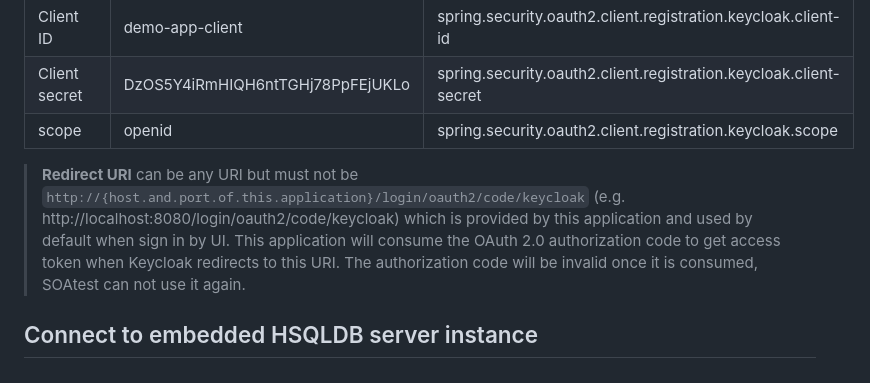
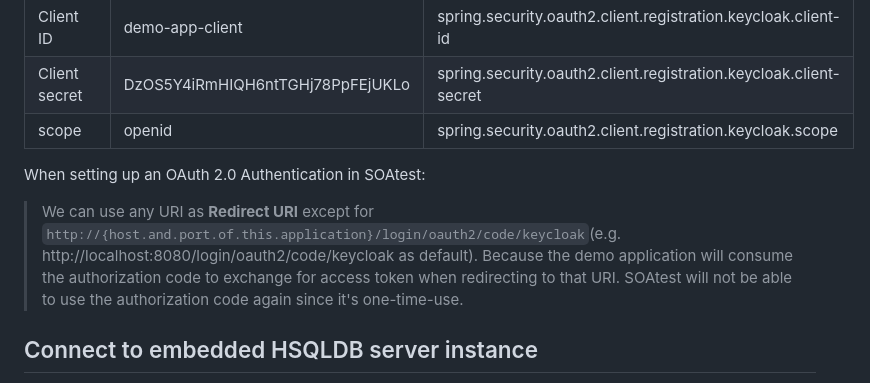
Before and after one commit to parasoft/parasoft-demo-app, a Markdown page: README.md, the part around the change. Rendered like a GitHub page.

Commit message:
Simplified the sentences

```diff
--- a/README.md
+++ b/README.md
@@ -116,11 +116,10 @@ To use OAuth 2.0 authentication, you will need to set up a Keycloak server as th
 | Client secret | DzOS5Y4iRmHIQH6ntTGHj78PpFEjUKLo                                          | spring.security.oauth2.client.registration.keycloak.client-secret |
 | scope         | openid                                                                    | spring.security.oauth2.client.registration.keycloak.scope         |
 
-> **Redirect URI** can be any URI but must not be `http://{host.and.port.of.this.application}/login/oauth2/code/keycloak`
-> (e.g. http://localhost:8080/login/oauth2/code/keycloak)
-> which is provided by this application and used by default when sign in by UI.
-> This application will consume the OAuth 2.0 authorization code to get access token when Keycloak redirects to this URI.
-> The authorization code will be invalid once it is consumed, SOAtest can not use it again.
+When setting up an OAuth 2.0 Authentication in SOAtest:
+> We can use any URI as **Redirect URI** except for `http://{host.and.port.of.this.application}/login/oauth2/code/keycloak`(e.g. http://localhost:8080/login/oauth2/code/keycloak as default).
+> Because the demo application will consume the authorization code to exchange for access token when redirecting to that URI.
+> SOAtest will not be able to use the authorization code again since it's one-time-use.
 
 ## Connect to embedded HSQLDB server instance
 There are four databases (one for global and three for industries) in this Application, which are **global**, **outdoor**, **defense** and **aerospace**.
```
